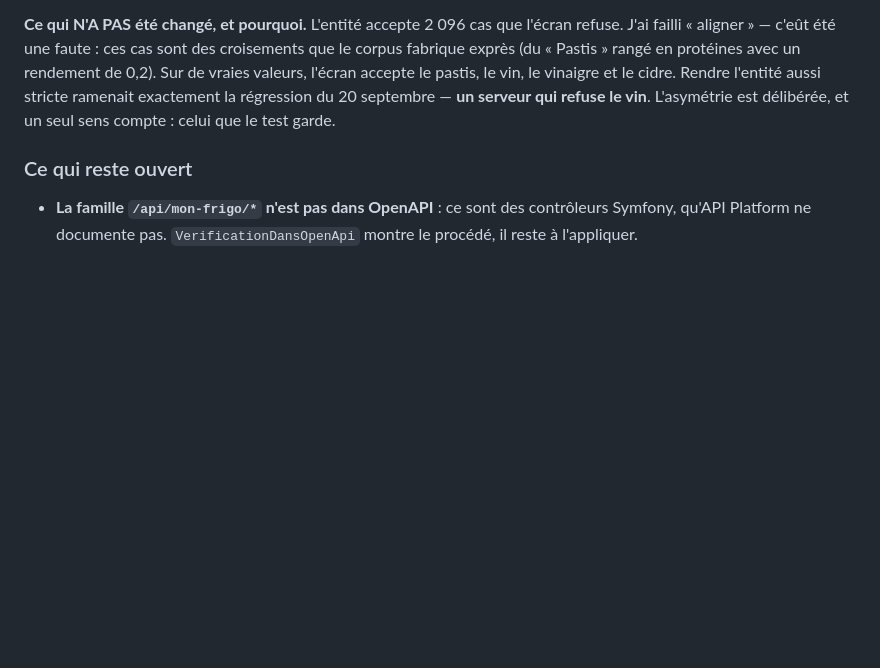
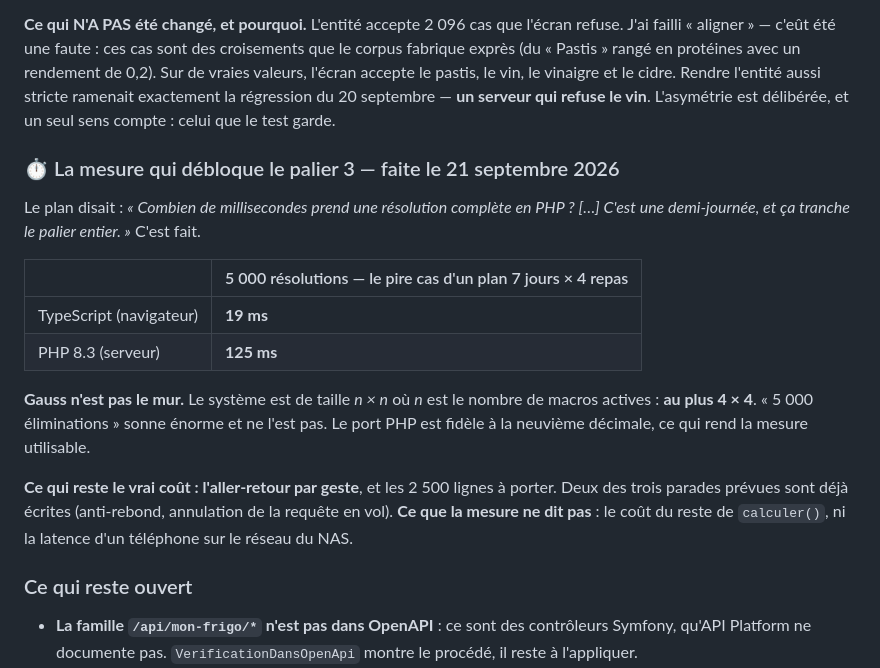
Before and after one commit to mickaelpol/fitcarnet, a Markdown page: REPRENDRE.md, the part around the change. Drawn GitHub-style; blank space fills up the shorter version.

```diff
--- a/REPRENDRE.md
+++ b/REPRENDRE.md
@@ -143,6 +143,26 @@ un rendement de 0,2). Sur de vraies valeurs, l'écran accepte le pastis, le vin,
 le vinaigre et le cidre. Rendre l'entité aussi stricte ramenait exactement la
 régression du 20 septembre — **un serveur qui refuse le vin**. L'asymétrie est
 délibérée, et un seul sens compte : celui que le test garde.
+
+### ⏱ La mesure qui débloque le palier 3 — faite le 21 septembre 2026
+
+Le plan disait : *« Combien de millisecondes prend une résolution complète en
+PHP ? […] C'est une demi-journée, et ça tranche le palier entier. »* C'est fait.
+
+| | 5 000 résolutions — le pire cas d'un plan 7 jours × 4 repas |
+|---|---|
+| TypeScript (navigateur) | **19 ms** |
+| PHP 8.3 (serveur) | **125 ms** |
+
+**Gauss n'est pas le mur.** Le système est de taille *n × n* où *n* est le
+nombre de macros actives : **au plus 4 × 4**. « 5 000 éliminations » sonne
+énorme et ne l'est pas. Le port PHP est fidèle à la neuvième décimale, ce qui
+rend la mesure utilisable.
+
+**Ce qui reste le vrai coût : l'aller-retour par geste**, et les 2 500 lignes à
+porter. Deux des trois parades prévues sont déjà écrites (anti-rebond,
+annulation de la requête en vol). **Ce que la mesure ne dit pas** : le coût du
+reste de `calculer()`, ni la latence d'un téléphone sur le réseau du NAS.
 
 ### Ce qui reste ouvert
 
```
Also changed, not shown: docs/plan-serveur-autoritaire.md (+38 -7 lines).
